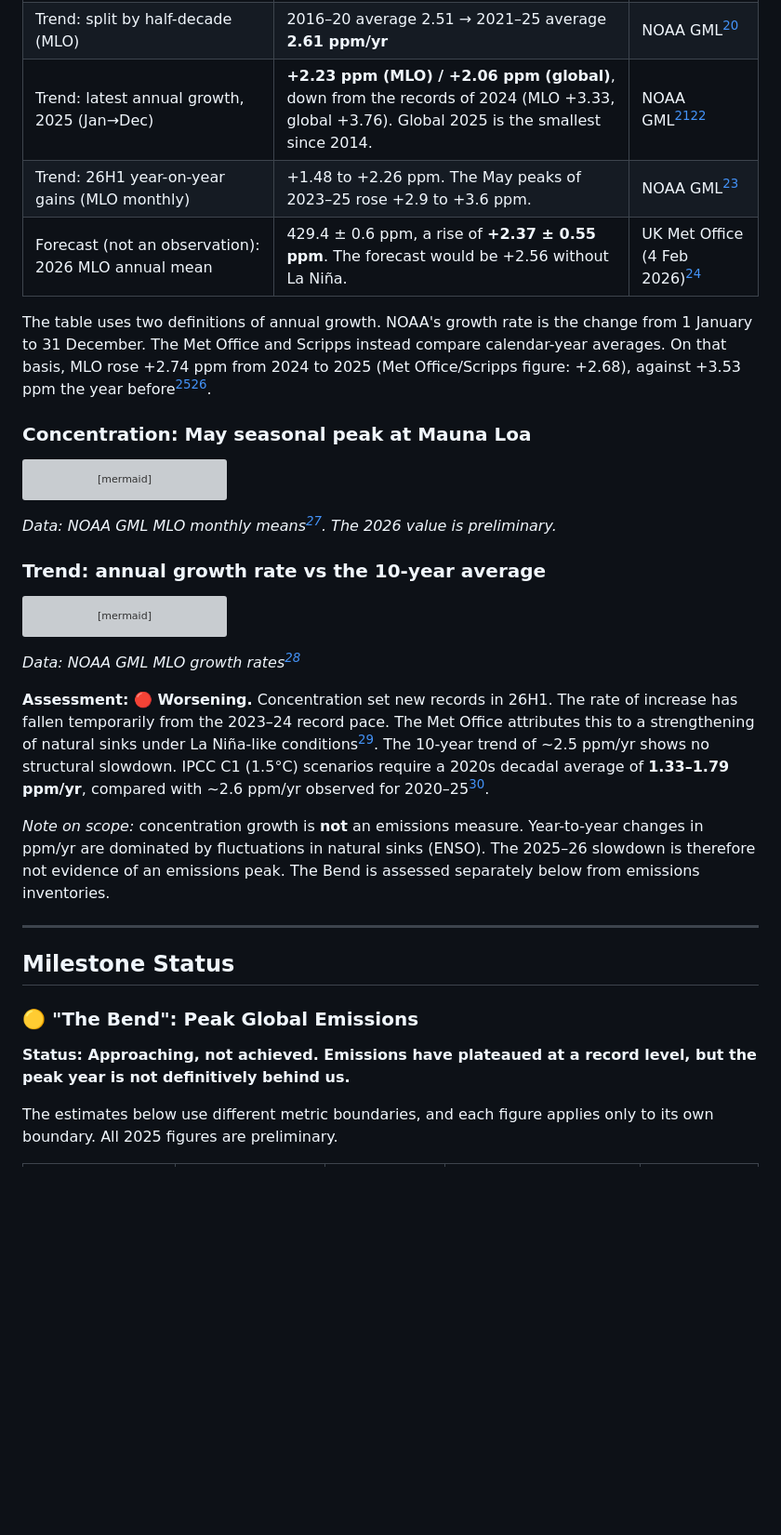
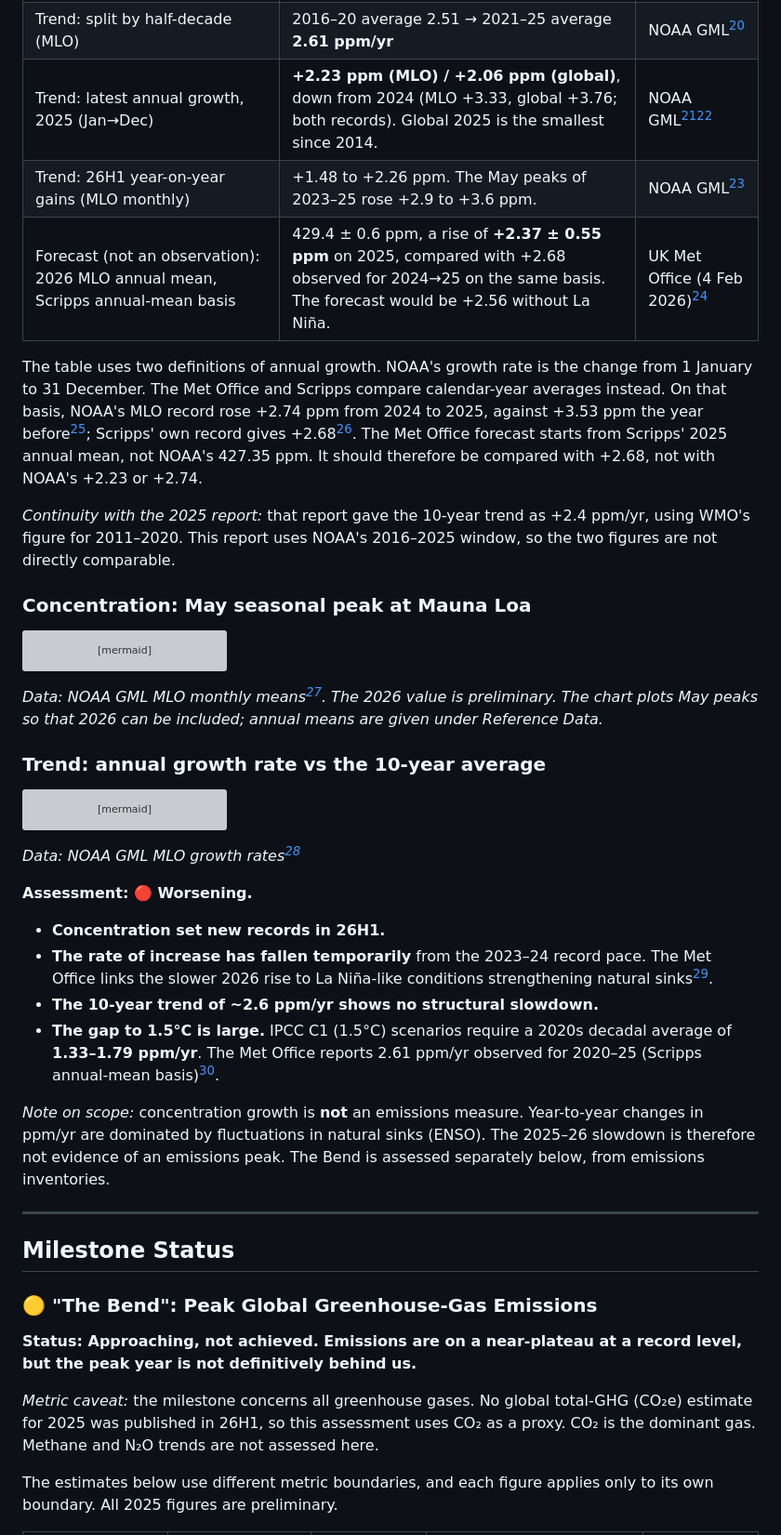
Before and after one commit to pasky/grand-endeavors-data, a Markdown page: pilot-26H1/climate.md, the part around one of its changes. Shown at 93% size. Drawn GitHub-style; blank space fills up the shorter version; grey boxes are pictures that could not be loaded.

````diff
--- a/pilot-26H1/climate.md
+++ b/pilot-26H1/climate.md
@@ -35,11 +35,13 @@ The table uses two separate series, which should not be mixed. **Mauna Loa (MLO)
 | Concentration: 2025 annual average | **427.35 ppm (MLO) / 425.62 ppm (global)**, both records | NOAA GML[^noaa-ann-mlo][^noaa-ann-gl] |
 | **Trend: 10-year average growth, 2016–2025** | **2.56 ppm/yr (MLO) / 2.53 ppm/yr (global)**. This is the mean of NOAA's annual Jan→Dec growth rates. | NOAA GML[^noaa-gr-mlo][^noaa-gr-gl] |
 | Trend: split by half-decade (MLO) | 2016–20 average 2.51 → 2021–25 average **2.61 ppm/yr** | NOAA GML[^noaa-gr-mlo] |
-| Trend: latest annual growth, 2025 (Jan→Dec) | **+2.23 ppm (MLO) / +2.06 ppm (global)**, down from the records of 2024 (MLO +3.33, global +3.76). Global 2025 is the smallest since 2014. | NOAA GML[^noaa-gr-mlo][^noaa-gr-gl] |
+| Trend: latest annual growth, 2025 (Jan→Dec) | **+2.23 ppm (MLO) / +2.06 ppm (global)**, down from 2024 (MLO +3.33, global +3.76; both records). Global 2025 is the smallest since 2014. | NOAA GML[^noaa-gr-mlo][^noaa-gr-gl] |
 | Trend: 26H1 year-on-year gains (MLO monthly) | +1.48 to +2.26 ppm. The May peaks of 2023–25 rose +2.9 to +3.6 ppm. | NOAA GML[^noaa-mm-mlo] |
-| Forecast (not an observation): 2026 MLO annual mean | 429.4 ± 0.6 ppm, a rise of **+2.37 ± 0.55 ppm**. The forecast would be +2.56 without La Niña. | UK Met Office (4 Feb 2026)[^metoffice] |
+| Forecast (not an observation): 2026 MLO annual mean, Scripps annual-mean basis | 429.4 ± 0.6 ppm, a rise of **+2.37 ± 0.55 ppm** on 2025, compared with +2.68 observed for 2024→25 on the same basis. The forecast would be +2.56 without La Niña. | UK Met Office (4 Feb 2026)[^metoffice] |
 
-The table uses two definitions of annual growth. NOAA's growth rate is the change from 1 January to 31 December. The Met Office and Scripps instead compare calendar-year averages. On that basis, MLO rose +2.74 ppm from 2024 to 2025 (Met Office/Scripps figure: +2.68), against +3.53 ppm the year before[^noaa-ann-mlo][^metoffice].
+The table uses two definitions of annual growth. NOAA's growth rate is the change from 1 January to 31 December. The Met Office and Scripps compare calendar-year averages instead. On that basis, NOAA's MLO record rose +2.74 ppm from 2024 to 2025, against +3.53 ppm the year before[^noaa-ann-mlo]; Scripps' own record gives +2.68[^metoffice]. The Met Office forecast starts from Scripps' 2025 annual mean, not NOAA's 427.35 ppm. It should therefore be compared with +2.68, not with NOAA's +2.23 or +2.74.
+
+*Continuity with the 2025 report:* that report gave the 10-year trend as +2.4 ppm/yr, using WMO's figure for 2011–2020. This report uses NOAA's 2016–2025 window, so the two figures are not directly comparable.
 
 ### Concentration: May seasonal peak at Mauna Loa
 
@@ -50,7 +52,7 @@ xychart-beta
     y-axis "CO₂ (ppm)" 405 --> 435
     line [407.90, 409.89, 411.44, 414.86, 417.28, 419.09, 420.97, 424.00, 426.90, 430.51, 432.34]
 ```
-*Data: NOAA GML MLO monthly means[^noaa-mm-mlo]. The 2026 value is preliminary.*
+*Data: NOAA GML MLO monthly means[^noaa-mm-mlo]. The 2026 value is preliminary. The chart plots May peaks so that 2026 can be included; annual means are given under Reference Data.*
 
 ### Trend: annual growth rate vs the 10-year average
 
@@ -64,17 +66,23 @@ xychart-beta
 ```
 *Data: NOAA GML MLO growth rates[^noaa-gr-mlo]*
 
-**Assessment: 🔴 Worsening.** Concentration set new records in 26H1. The rate of increase has fallen temporarily from the 2023–24 record pace. The Met Office attributes this to a strengthening of natural sinks under La Niña-like conditions[^metoffice]. The 10-year trend of ~2.5 ppm/yr shows no structural slowdown. IPCC C1 (1.5°C) scenarios require a 2020s decadal average of **1.33–1.79 ppm/yr**, compared with ~2.6 ppm/yr observed for 2020–25[^metoffice].
+**Assessment: 🔴 Worsening.**
+- **Concentration set new records in 26H1.**
+- **The rate of increase has fallen temporarily** from the 2023–24 record pace. The Met Office links the slower 2026 rise to La Niña-like conditions strengthening natural sinks[^metoffice].
+- **The 10-year trend of ~2.6 ppm/yr shows no structural slowdown.**
+- **The gap to 1.5°C is large.** IPCC C1 (1.5°C) scenarios require a 2020s decadal average of **1.33–1.79 ppm/yr**. The Met Office reports 2.61 ppm/yr observed for 2020–25 (Scripps annual-mean basis)[^metoffice].
 
-*Note on scope:* concentration growth is **not** an emissions measure. Year-to-year changes in ppm/yr are dominated by fluctuations in natural sinks (ENSO). The 2025–26 slowdown is therefore not evidence of an emissions peak. The Bend is assessed separately below from emissions inventories.
+*Note on scope:* concentration growth is **not** an emissions measure. Year-to-year changes in ppm/yr are dominated by fluctuations in natural sinks (ENSO). The 2025–26 slowdown is therefore not evidence of an emissions peak. The Bend is assessed separately below, from emissions inventories.
 
 ---
 
 ## Milestone Status
 
-### 🟡 "The Bend": Peak Global Emissions
+### 🟡 "The Bend": Peak Global Greenhouse-Gas Emissions
 
-**Status: Approaching, not achieved. Emissions have plateaued at a record level, but the peak year is not definitively behind us.**
+**Status: Approaching, not achieved. Emissions are on a near-plateau at a record level, but the peak year is not definitively behind us.**
+
+*Metric caveat:* the milestone concerns all greenhouse gases. No global total-GHG (CO₂e) estimate for 2025 was published in 26H1, so this assessment uses CO₂ as a proxy. CO₂ is the dominant gas. Methane and N₂O trends are not assessed here.
 
 The estimates below use different metric boundaries, and each figure applies only to its own boundary. All 2025 figures are preliminary.
 
````
Also changed, not shown: other parts of pilot-26H1/climate.md (+37 -21 lines), 1 other file.
